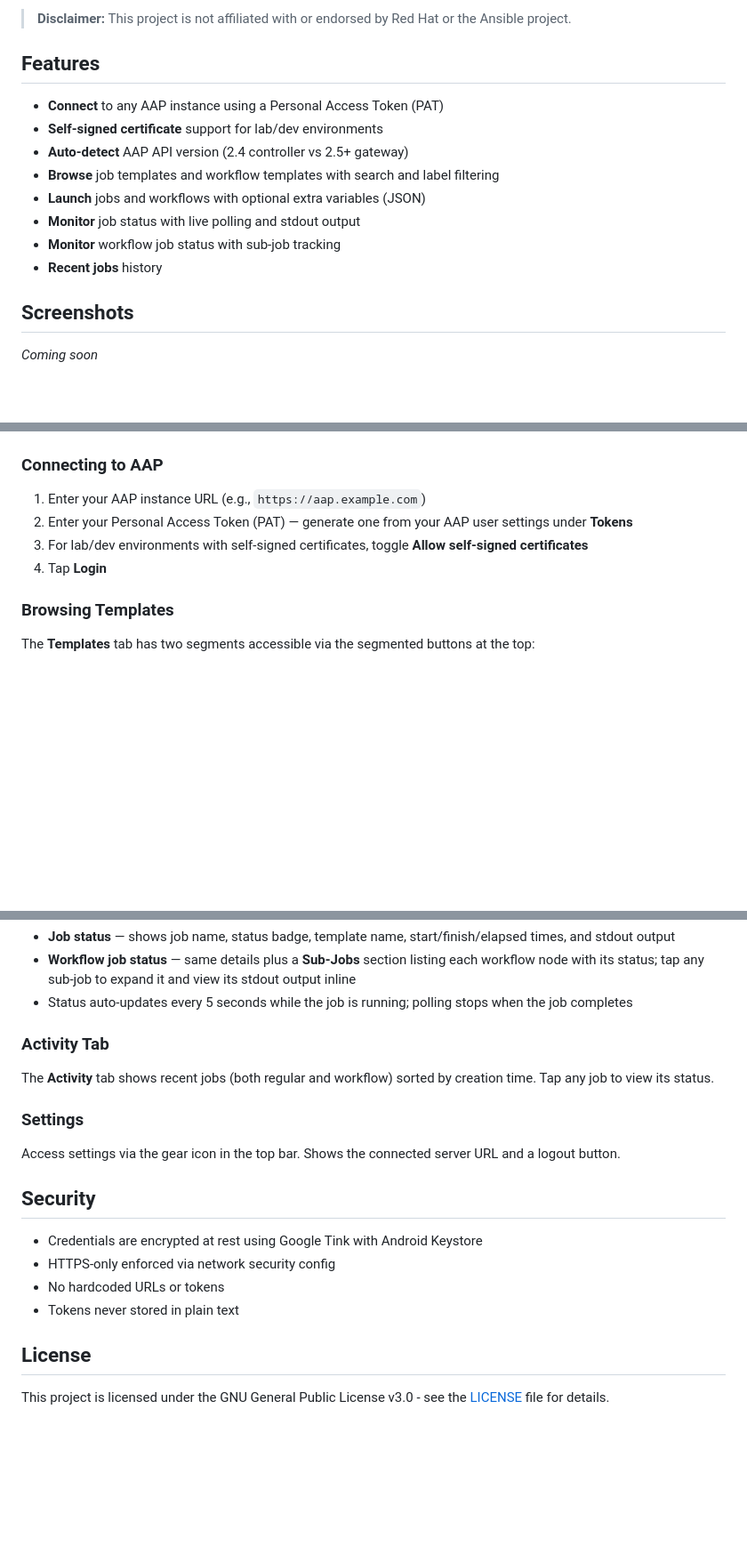
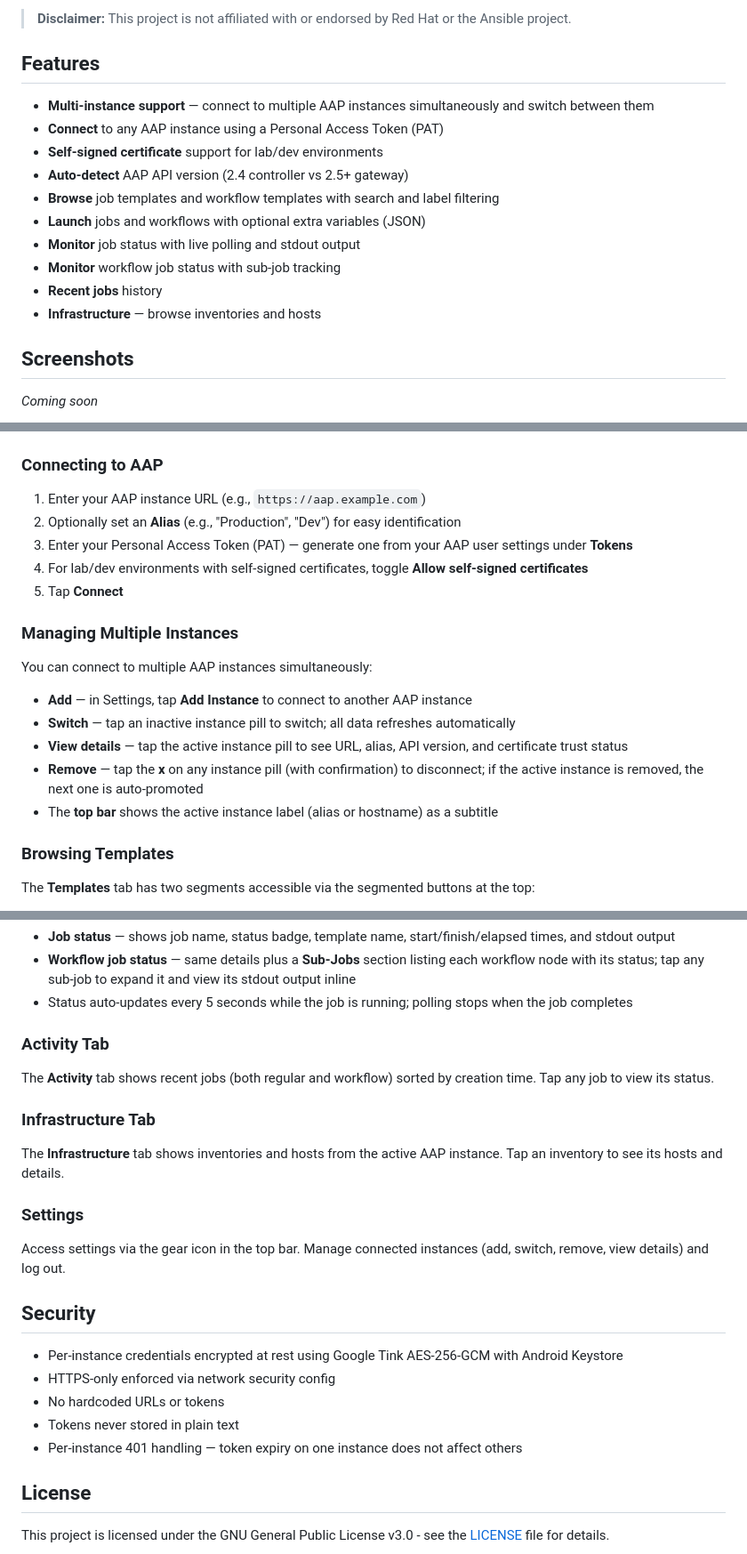
Before and after one commit to leogallego/ansible-jane, a Markdown page: README.md, 3 parts joined by grey strips. Shown at 89% size. Drawn GitHub-style; blank space fills up the shorter version.

Commit message:
Update README with multi-instance support and infrastructure sections
Co-Authored-By: Claude Opus 4.6 <noreply@anthropic.com>

```diff
--- a/README.md
+++ b/README.md
@@ -6,6 +6,7 @@ A lightweight Android app for remotely controlling [Ansible Automation Platform
 
 ## Features
 
+- **Multi-instance support** — connect to multiple AAP instances simultaneously and switch between them
 - **Connect** to any AAP instance using a Personal Access Token (PAT)
 - **Self-signed certificate** support for lab/dev environments
 - **Auto-detect** AAP API version (2.4 controller vs 2.5+ gateway)
@@ -14,6 +15,7 @@ A lightweight Android app for remotely controlling [Ansible Automation Platform
 - **Monitor** job status with live polling and stdout output
 - **Monitor** workflow job status with sub-job tracking
 - **Recent jobs** history
+- **Infrastructure** — browse inventories and hosts
 
 ## Screenshots
 
@@ -52,9 +54,20 @@ A lightweight Android app for remotely controlling [Ansible Automation Platform
 ### Connecting to AAP
 
 1. Enter your AAP instance URL (e.g., `https://aap.example.com`)
-2. Enter your Personal Access Token (PAT) — generate one from your AAP user settings under **Tokens**
-3. For lab/dev environments with self-signed certificates, toggle **Allow self-signed certificates**
-4. Tap **Login**
+2. Optionally set an **Alias** (e.g., "Production", "Dev") for easy identification
+3. Enter your Personal Access Token (PAT) — generate one from your AAP user settings under **Tokens**
+4. For lab/dev environments with self-signed certificates, toggle **Allow self-signed certificates**
+5. Tap **Connect**
+
+### Managing Multiple Instances
+
+You can connect to multiple AAP instances simultaneously:
+
+- **Add** — in Settings, tap **Add Instance** to connect to another AAP instance
+- **Switch** — tap an inactive instance pill to switch; all data refreshes automatically
+- **View details** — tap the active instance pill to see URL, alias, API version, and certificate trust status
+- **Remove** — tap the **x** on any instance pill (with confirmation) to disconnect; if the active instance is removed, the next one is auto-promoted
+- The **top bar** shows the active instance label (alias or hostname) as a subtitle
 
 ### Browsing Templates
 
@@ -87,16 +100,21 @@ Both segments support:
 
 The **Activity** tab shows recent jobs (both regular and workflow) sorted by creation time. Tap any job to view its status.
 
+### Infrastructure Tab
+
+The **Infrastructure** tab shows inventories and hosts from the active AAP instance. Tap an inventory to see its hosts and details.
+
 ### Settings
 
-Access settings via the gear icon in the top bar. Shows the connected server URL and a logout button.
+Access settings via the gear icon in the top bar. Manage connected instances (add, switch, remove, view details) and log out.
 
 ## Security
 
-- Credentials are encrypted at rest using Google Tink with Android Keystore
+- Per-instance credentials encrypted at rest using Google Tink AES-256-GCM with Android Keystore
 - HTTPS-only enforced via network security config
 - No hardcoded URLs or tokens
 - Tokens never stored in plain text
+- Per-instance 401 handling — token expiry on one instance does not affect others
 
 ## License
 
```
